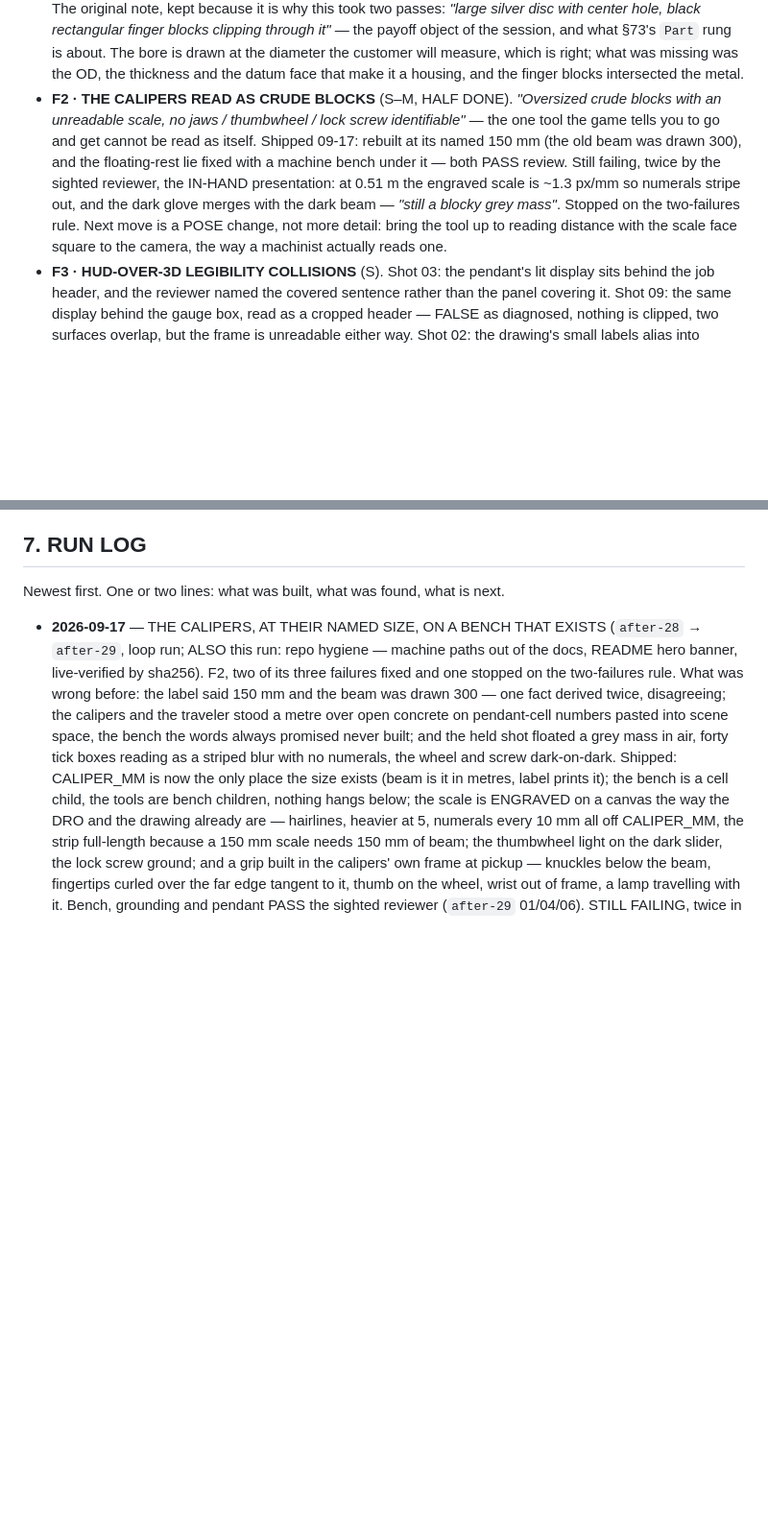
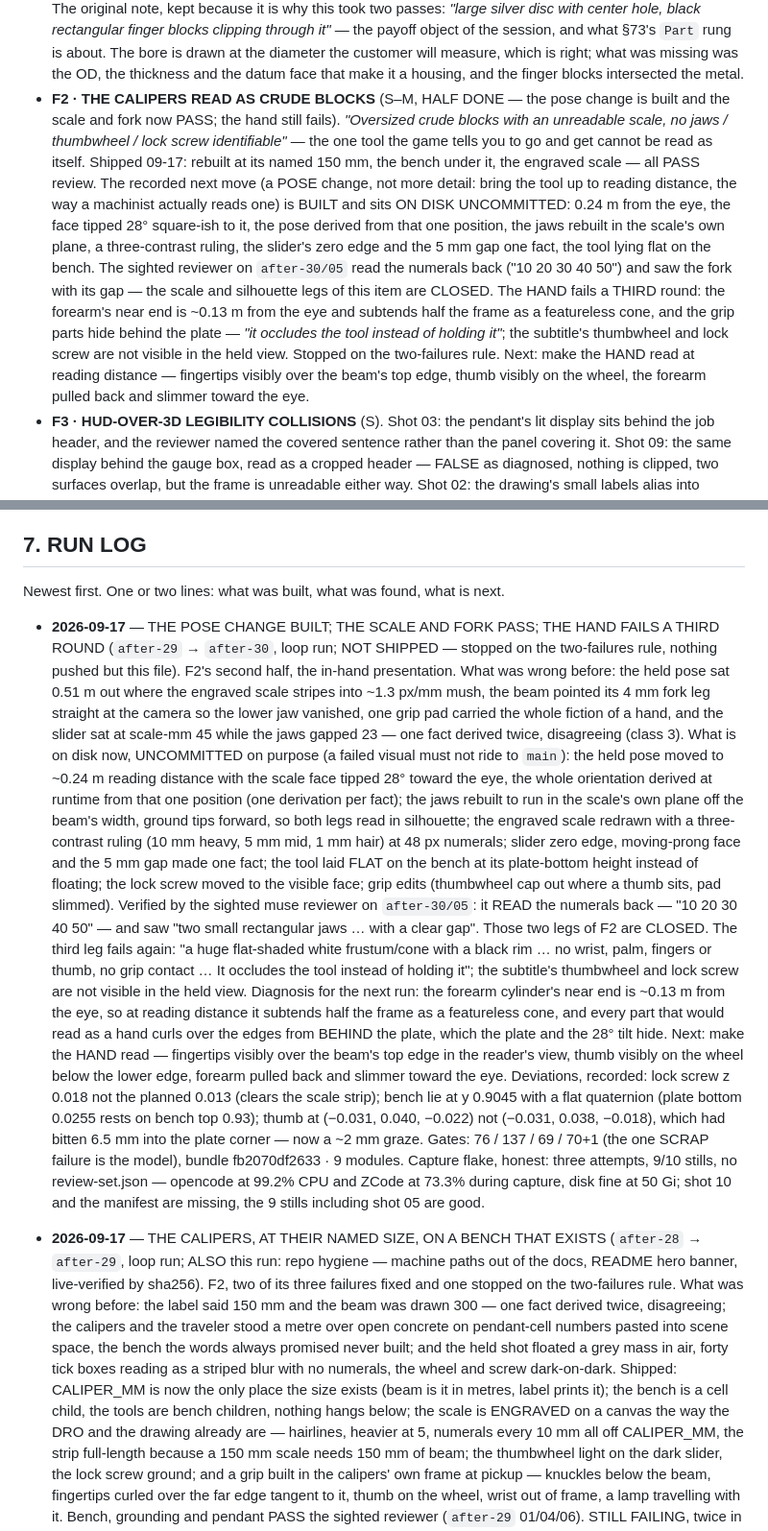
Before and after one commit to Foshowithit/industria, a Markdown page: LOOP-STATE.md, 2 parts joined by grey strips. Shown at 96% size. Drawn GitHub-style; blank space fills up the shorter version.

Commit message:
The pose change is built and half of F2 closes: at 0.24 m the reviewer reads the numerals back and sees the fork with its gap — but the hand fails a third round, the forearm's near end half a metre of featureless cone occluding the tool. Stopped on the two-failures rule; the index.html edits sit uncommitted on purpose so the failed visual cannot reach main. Diagnosis and next move recorded.

```diff
--- a/LOOP-STATE.md
+++ b/LOOP-STATE.md
@@ -188,17 +188,27 @@ is about, which is why it is next. Taken in this order:
   diameter the customer will measure, which is right; what was missing was the
   OD, the thickness and the datum face that make it a housing, and the finger
   blocks intersected the metal.
-- **F2 · THE CALIPERS READ AS CRUDE BLOCKS** (S–M, HALF DONE). *"Oversized crude
-  blocks with an unreadable scale, no jaws / thumbwheel / lock screw identifiable"*
-  — the one tool the game tells you to go and get cannot be read as itself.
-  Shipped 09-17: rebuilt at its named 150 mm (the old beam was drawn 300), and
-  the floating-rest lie fixed with a machine bench under it — both PASS review.
-  Still failing, twice by the sighted reviewer, the IN-HAND presentation: at
-  0.51 m the engraved scale is ~1.3 px/mm so numerals stripe out, and the dark
-  glove merges with the dark beam — *"still a blocky grey mass"*. Stopped on the
-  two-failures rule. Next move is a POSE change, not more detail: bring the tool
-  up to reading distance with the scale face square to the camera, the way a
-  machinist actually reads one.
+- **F2 · THE CALIPERS READ AS CRUDE BLOCKS** (S–M, HALF DONE — the pose change
+  is built and the scale and fork now PASS; the hand still fails). *"Oversized
+  crude blocks with an unreadable scale, no jaws / thumbwheel / lock screw
+  identifiable"* — the one tool the game tells you to go and get cannot be
+  read as itself. Shipped 09-17: rebuilt at its named 150 mm, the bench under
+  it, the engraved scale — all PASS review. The recorded next move (a POSE
+  change, not more detail: bring the tool up to reading distance, the way a
+  machinist actually reads one) is BUILT and sits ON DISK UNCOMMITTED:
+  0.24 m from the eye, the face tipped 28° square-ish to it, the pose derived
+  from that one position, the jaws rebuilt in the scale's own plane, a
+  three-contrast ruling, the slider's zero edge and the 5 mm gap one fact,
+  the tool lying flat on the bench. The sighted reviewer on `after-30/05` read
+  the numerals back ("10 20 30 40 50") and saw the fork with its gap — the
+  scale and silhouette legs of this item are CLOSED. The HAND fails a THIRD
+  round: the forearm's near end is ~0.13 m from the eye and subtends half the
+  frame as a featureless cone, and the grip parts hide behind the plate —
+  *"it occludes the tool instead of holding it"*; the subtitle's thumbwheel
+  and lock screw are not visible in the held view. Stopped on the two-failures
+  rule. Next: make the HAND read at reading distance — fingertips visibly
+  over the beam's top edge, thumb visibly on the wheel, the forearm pulled
+  back and slimmer toward the eye.
 - **F3 · HUD-OVER-3D LEGIBILITY COLLISIONS** (S). Shot 03: the pendant's lit
   display sits behind the job header, and the reviewer named the covered sentence
   rather than the panel covering it. Shot 09: the same display behind the gauge
@@ -385,6 +395,47 @@ A run that stops and says why is worth more than one that ships a guess.
 
 Newest first. One or two lines: what was built, what was found, what is next.
 
+- **2026-09-17** — THE POSE CHANGE BUILT; THE SCALE AND FORK PASS; THE HAND
+  FAILS A THIRD ROUND (`after-29` → `after-30`, loop run; NOT SHIPPED —
+  stopped on the two-failures rule, nothing pushed but this file). F2's
+  second half, the in-hand presentation. What was wrong before: the held pose
+  sat 0.51 m out where the engraved scale stripes into ~1.3 px/mm mush, the
+  beam pointed its 4 mm fork leg straight at the camera so the lower jaw
+  vanished, one grip pad carried the whole fiction of a hand, and the slider
+  sat at scale-mm 45 while the jaws gapped 23 — one fact derived twice,
+  disagreeing (class 3). What is on disk now, UNCOMMITTED on purpose (a
+  failed visual must not ride to `main`): the held pose moved to ~0.24 m
+  reading distance with the scale face tipped 28° toward the eye, the whole
+  orientation derived at runtime from that one position (one derivation per
+  fact); the jaws rebuilt to run in the scale's own plane off the beam's
+  width, ground tips forward, so both legs read in silhouette; the engraved
+  scale redrawn with a three-contrast ruling (10 mm heavy, 5 mm mid, 1 mm
+  hair) at 48 px numerals; slider zero edge, moving-prong face and the 5 mm
+  gap made one fact; the tool laid FLAT on the bench at its plate-bottom
+  height instead of floating; the lock screw moved to the visible face; grip
+  edits (thumbwheel cap out where a thumb sits, pad slimmed). Verified by the
+  sighted muse reviewer on `after-30/05`: it READ the numerals back — "10 20
+  30 40 50" — and saw "two small rectangular jaws … with a clear gap".
+  Those two legs of F2 are CLOSED. The third leg fails again: "a huge
+  flat-shaded white frustum/cone with a black rim … no wrist, palm, fingers
+  or thumb, no grip contact … It occludes the tool instead of holding it";
+  the subtitle's thumbwheel and lock screw are not visible in the held view.
+  Diagnosis for the next run: the forearm cylinder's near end is ~0.13 m
+  from the eye, so at reading distance it subtends half the frame as a
+  featureless cone, and every part that would read as a hand curls over the
+  edges from BEHIND the plate, which the plate and the 28° tilt hide. Next:
+  make the HAND read — fingertips visibly over the beam's top edge in the
+  reader's view, thumb visibly on the wheel below the lower edge, forearm
+  pulled back and slimmer toward the eye. Deviations, recorded: lock screw
+  z 0.018 not the planned 0.013 (clears the scale strip); bench lie at
+  y 0.9045 with a flat quaternion (plate bottom 0.0255 rests on bench top
+  0.93); thumb at (−0.031, 0.040, −0.022) not (−0.031, 0.038, −0.018), which
+  had bitten 6.5 mm into the plate corner — now a ~2 mm graze. Gates: 76 /
+  137 / 69 / 70+1 (the one SCRAP failure is the model), bundle
+  fb2070df2633 · 9 modules. Capture flake, honest: three attempts, 9/10
+  stills, no review-set.json — opencode at 99.2% CPU and ZCode at 73.3%
+  during capture, disk fine at 50 Gi; shot 10 and the manifest are missing,
+  the 9 stills including shot 05 are good.
 - **2026-09-17** — THE CALIPERS, AT THEIR NAMED SIZE, ON A BENCH THAT EXISTS
   (`after-28` → `after-29`, loop run; ALSO this run: repo hygiene — machine
   paths out of the docs, README hero banner, live-verified by sha256). F2, two
```
